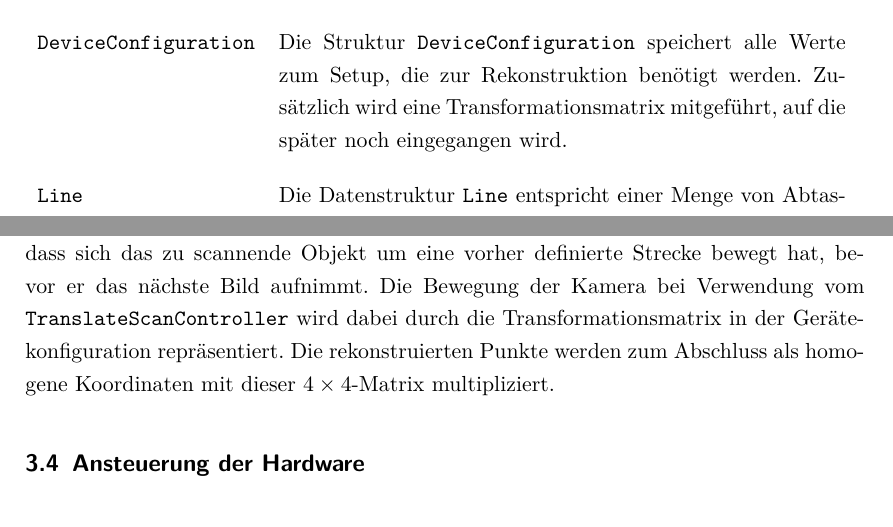
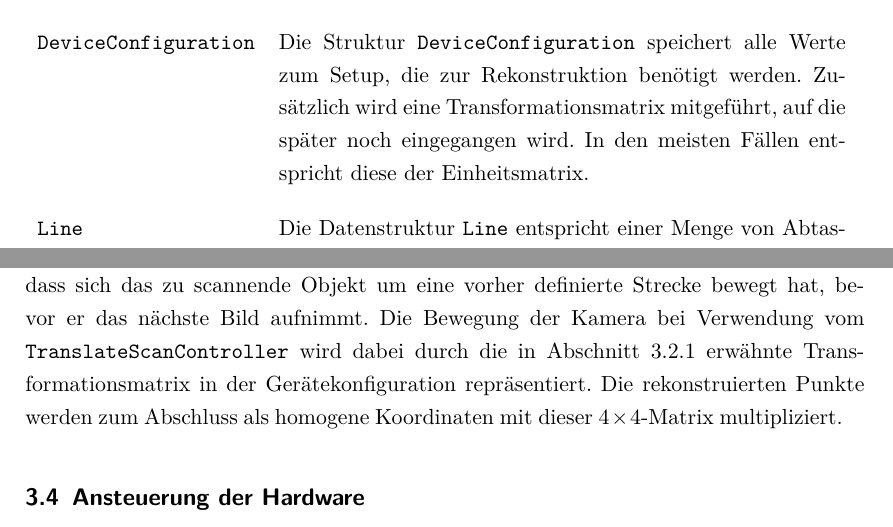
Before and after one commit to Gerold31/Streifenprojektion, a LaTeX document (ausarbeitung/Streifenprojektion.tex): two parts of pages 10 and 13 of 31, joined at a grey line, cut so that both start at the same text. Compiled offline with pdfLaTeX.

Commit message:
Change some text about transformation matrix.

```diff
--- a/ausarbeitung/Streifenprojektion.tex
+++ b/ausarbeitung/Streifenprojektion.tex
@@ -285,7 +286,7 @@ Zur Übertragung von Informationen zwischen den verschiedenen Komponenten werden
 \vspace{0.5em}
 \begin{tabular}{lp{10cm}}
 	\texttt{DeviceConfiguration} &
-		Die Struktur \texttt{DeviceConfiguration} speichert alle Werte zum Setup, die zur Rekonstruktion benötigt werden. Zusätzlich wird eine Transformationsmatrix mitgeführt, auf die später noch eingegangen wird.\\[1em]
+		Die Struktur \texttt{DeviceConfiguration} speichert alle Werte zum Setup, die zur Rekonstruktion benötigt werden. Zusätzlich wird eine Transformationsmatrix mitgeführt, auf die später noch eingegangen wird. In den meisten Fällen entspricht diese der Einheitsmatrix.\\[1em]
 	\texttt{Line}                &
 		Die Datenstruktur \texttt{Line} entspricht einer Menge von Abtastungen der projizierten Linie. Sie Speichert dabei zusätzlich zu einer Liste von Abtastungen (Instanzen von \texttt{Sample}) die Auflösung des zugrunde liegenden Bildes.\\[1em]
 	\texttt{Reconstruction}      &
@@ -355,7 +356,7 @@ Es existieren drei Spezialisierungen von \texttt{Controller}. Die einfachste Imp
 \end{table}
 
 Die Klassen \texttt{RotateScanController} und \texttt{TranslateScanController} beschaffen die Aufnahmen hingehen direkt von der Hardware. Der \texttt{RotateScanController} rotiert dabei den Streifenprojektor um passende Aufnahmen zu erhalten. Der \texttt{TranslateScanController} macht eine Aufnahme und wartet anschließend auf eine Bestätigung des Benutzers, dass sich das zu scannende Objekt um eine vorher definierte Strecke bewegt hat, bevor er das nächste Bild aufnimmt.
-Die Bewegung der Kamera bei Verwendung vom \texttt{TranslateScanController} wird dabei durch die Transformationsmatrix in der Gerätekonfiguration repräsentiert. Die rekonstruierten Punkte werden zum Abschluss als homogene Koordinaten mit dieser $4 \times 4$-Matrix multipliziert.
+Die Bewegung der Kamera bei Verwendung vom \texttt{TranslateScanController} wird dabei durch die in Abschnitt~\ref{sec:datastructures} erwähnte Transformationsmatrix in der Gerätekonfiguration repräsentiert. Die rekonstruierten Punkte werden zum Abschluss als homogene Koordinaten mit dieser $4 \times 4$-Matrix multipliziert.
 
 \subsection{Ansteuerung der Hardware}
 
```
Also changed, not shown: ausarbeitung/Streifenprojektion.tex (1 more changed lines).
